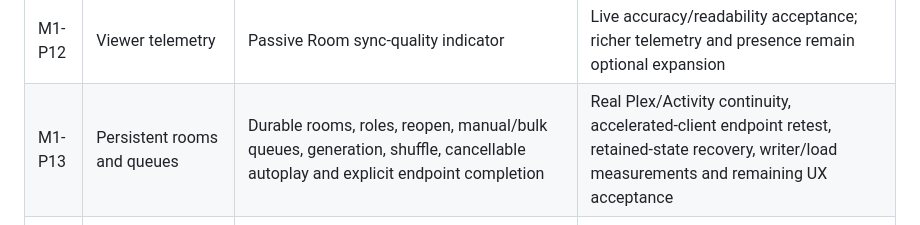
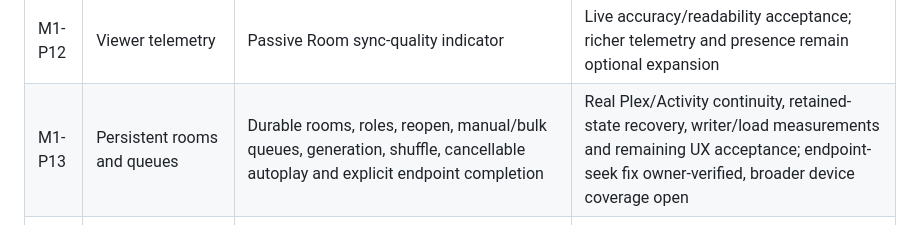
Before and after one commit to radbot44/uburoom, a Markdown page: ROADMAP.md, the part around the change. GitHub-like rendering.

Commit message:
docs: update P13 endpoint acceptance scope

```diff
--- a/ROADMAP.md
+++ b/ROADMAP.md
@@ -46,7 +46,7 @@ Architecture and implementation constraints remain in [AGENTS.md](AGENTS.md) and
 | M1-P10 | Room terminology | Canonical room names/protocol and removal of legacy aliases | Final current web/Activity terminology review; retain “session” for technical connections/auth/media contexts |
 | M1-P11 | Architecture hardening | SQLite worker/mirror, WebSocket-native room operations, compatibility removal, fault boundaries and bounded tools | Real proxy/resource checks and operator backup/restore/rollback |
 | M1-P12 | Viewer telemetry | Passive Room sync-quality indicator | Live accuracy/readability acceptance; richer telemetry and presence remain optional expansion |
-| M1-P13 | Persistent rooms and queues | Durable rooms, roles, reopen, manual/bulk queues, generation, shuffle, cancellable autoplay and explicit endpoint completion | Real Plex/Activity continuity, accelerated-client endpoint retest, retained-state recovery, writer/load measurements and remaining UX acceptance |
+| M1-P13 | Persistent rooms and queues | Durable rooms, roles, reopen, manual/bulk queues, generation, shuffle, cancellable autoplay and explicit endpoint completion | Real Plex/Activity continuity, retained-state recovery, writer/load measurements and remaining UX acceptance; endpoint-seek fix owner-verified, broader device coverage open |
 | M1-P14 | Configuration and accounts | YAML policy, verified operator authorization/read-only settings API, internal validated YAML persistence, configured sponsorship, Activity handoff, single-room controls, editable names and host discovery/assignment | Administration panel contract/implementation, fresh authentication before remote writes, sensitive-account security, operator recovery and real policy verification |
 
 ### M1-P4 — Plex viewing experience
```
